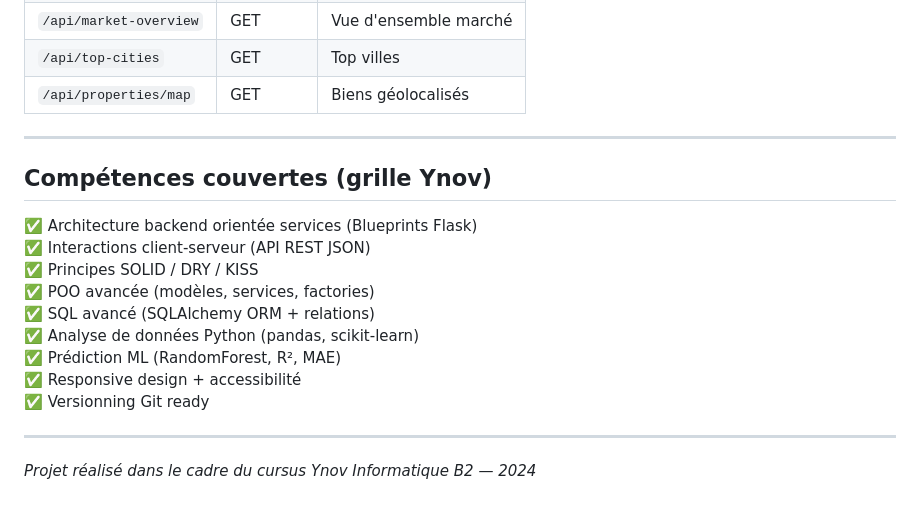
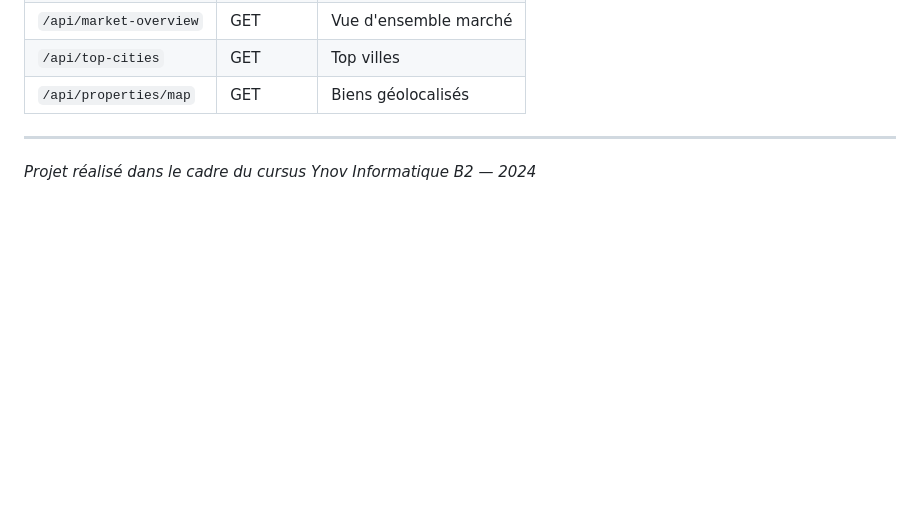
Before and after one commit to pahugo304/filrouge, a Markdown page: ymmo/README.md, the part around one of its changes. Drawn GitHub-style; blank space fills up the shorter version.

Commit message:
[FIX] readme

```diff
--- a/ymmo/README.md
+++ b/ymmo/README.md
@@ -190,18 +190,4 @@ DB_NAME=ymmo_db
 
 ---
 
-## Compétences couvertes (grille Ynov)
-
-✅ Architecture backend orientée services (Blueprints Flask)
-✅ Interactions client-serveur (API REST JSON)
-✅ Principes SOLID / DRY / KISS
-✅ POO avancée (modèles, services, factories)
-✅ SQL avancé (SQLAlchemy ORM + relations)
-✅ Analyse de données Python (pandas, scikit-learn)
-✅ Prédiction ML (RandomForest, R², MAE)
-✅ Responsive design + accessibilité
-✅ Versionning Git ready
-
----
-
 *Projet réalisé dans le cadre du cursus Ynov Informatique B2 — 2024*
```
Also changed, not shown: other parts of ymmo/README.md (+5 -5 lines).
